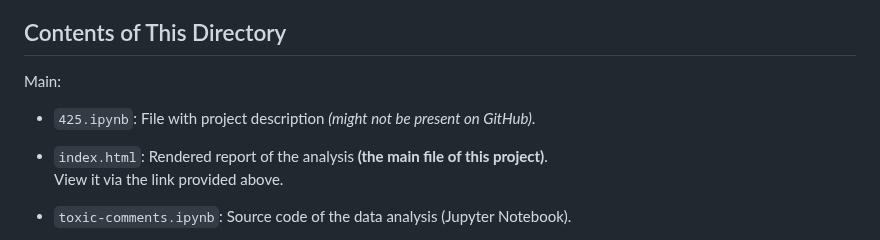
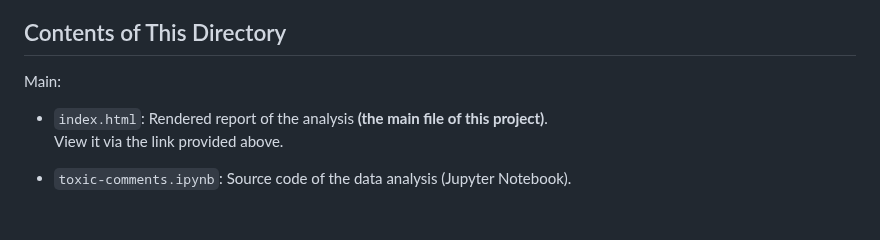
Before and after one commit to GegznaV/ds-projects, a Markdown page: toxic-comments/README.md, the part around the change. Drawn GitHub-style; blank space fills up the shorter version.

```diff
--- a/toxic-comments/README.md
+++ b/toxic-comments/README.md
@@ -26,9 +26,6 @@ In response to the challenges posed by online abuse and harassment hindering ope
 ## Contents of This Directory
 
 Main:
-
-- `425.ipynb`:
-File with project description *(might not be present on GitHub)*.
 
 - `index.html`:
 Rendered report of the analysis **(the main file of this project)**.
```
